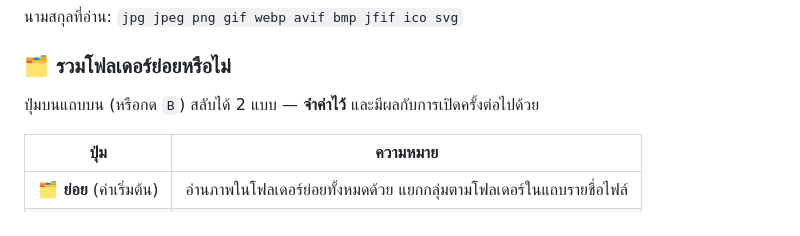
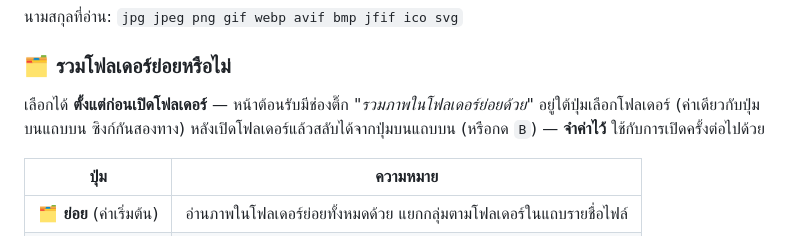
Before and after one commit to witchupanG/imgreader, a Markdown page: README.md, the part around the change. Drawn GitHub-style.

Commit message:
docs: welcome-screen subfolder checkbox

```diff
--- a/README.md
+++ b/README.md
@@ -27,7 +27,9 @@ SPA ไฟล์เดียว (`index.html`) เปิดด้วยการ
 
 ### 🗂️ รวมโฟลเดอร์ย่อยหรือไม่
 
-ปุ่มบนแถบบน (หรือกด `B`) สลับได้ 2 แบบ — **จำค่าไว้** และมีผลกับการเปิดครั้งต่อไปด้วย
+เลือกได้ **ตั้งแต่ก่อนเปิดโฟลเดอร์** — หน้าต้อนรับมีช่องติ๊ก *"รวมภาพในโฟลเดอร์ย่อยด้วย"*
+อยู่ใต้ปุ่มเลือกโฟลเดอร์ (ค่าเดียวกับปุ่มบนแถบบน ซิงก์กันสองทาง)
+หลังเปิดโฟลเดอร์แล้วสลับได้จากปุ่มบนแถบบน (หรือกด `B`) — **จำค่าไว้** ใช้กับการเปิดครั้งต่อไปด้วย
 
 | ปุ่ม | ความหมาย |
 |---|---|
```
